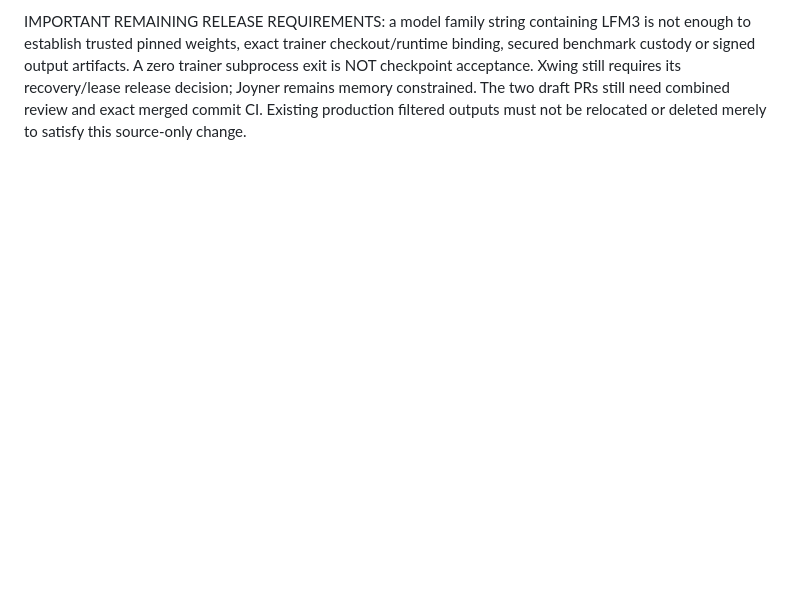
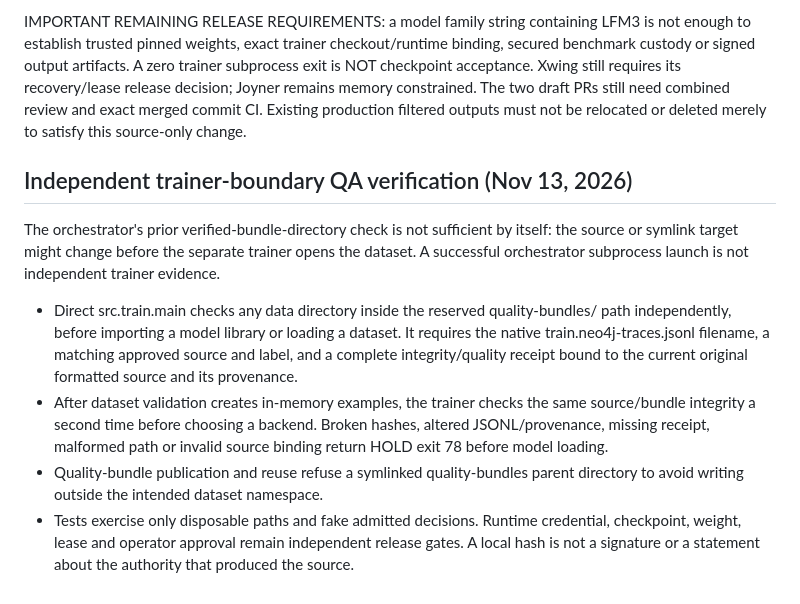
Before and after one commit to scottjoyner/auto-finetune, a Markdown page: docs/MODEL_PROMOTION_REVIEW_GATE_20261113.md, the part around the change. Rendered like a GitHub page; blank space fills up the shorter version.

Commit message:
test/docs: deny tampered and symlinked QA bundles at trainer boundary

```diff
--- a/docs/MODEL_PROMOTION_REVIEW_GATE_20261113.md
+++ b/docs/MODEL_PROMOTION_REVIEW_GATE_20261113.md
@@ -166,3 +166,26 @@ still requires its recovery/lease release decision; Joyner remains memory
 constrained. The two draft PRs still need combined review and exact merged
 commit CI. Existing production filtered outputs must not be relocated or
 deleted merely to satisfy this source-only change.
+
+## Independent trainer-boundary QA verification (Nov 13, 2026)
+
+The orchestrator's prior verified-bundle-directory check is not sufficient
+by itself: the source or symlink target might change before the separate
+trainer opens the dataset. A successful orchestrator subprocess launch is
+not independent trainer evidence.
+
+- Direct src.train.main checks any data directory inside the reserved
+  quality-bundles/ path independently, before importing a model library or
+  loading a dataset. It requires the native train.neo4j-traces.jsonl filename,
+  a matching approved source and label, and a complete integrity/quality
+  receipt bound to the current original formatted source and its provenance.
+- After dataset validation creates in-memory examples, the trainer checks
+  the same source/bundle integrity a second time before choosing a backend.
+  Broken hashes, altered JSONL/provenance, missing receipt, malformed path
+  or invalid source binding return HOLD exit 78 before model loading.
+- Quality-bundle publication and reuse refuse a symlinked quality-bundles
+  parent directory to avoid writing outside the intended dataset namespace.
+- Tests exercise only disposable paths and fake admitted decisions.
+  Runtime credential, checkpoint, weight, lease and operator approval remain
+  independent release gates. A local hash is not a signature or a statement
+  about the authority that produced the source.
```
